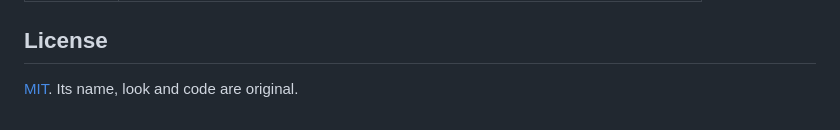
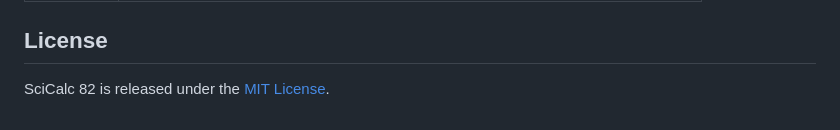
Before and after one commit to abdullah-alahmadi/scicalc82, a Markdown page: README.md, the part around the change. Rendered like a GitHub page.

Commit message:
Describe the calculator in generic terms
Use neutral wording for the calculator's style in the README, the
manuals, the package descriptions, the Linux desktop entry and the
code comments.

```diff
--- a/README.md
+++ b/README.md
@@ -120,4 +120,4 @@ Because the engine only takes key presses, whole keystroke sequences are easy to
 
 ## License
 
-[MIT](LICENSE). Its name, look and code are original.
+SciCalc 82 is released under the [MIT License](LICENSE).
```
Also changed, not shown: docs/USER_MANUAL.md (+1 -1 lines).
